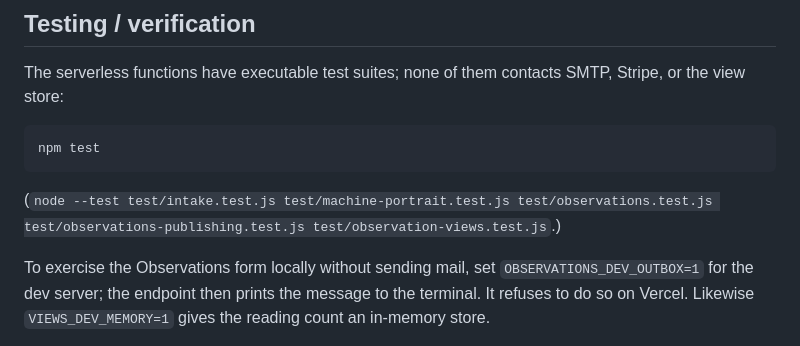
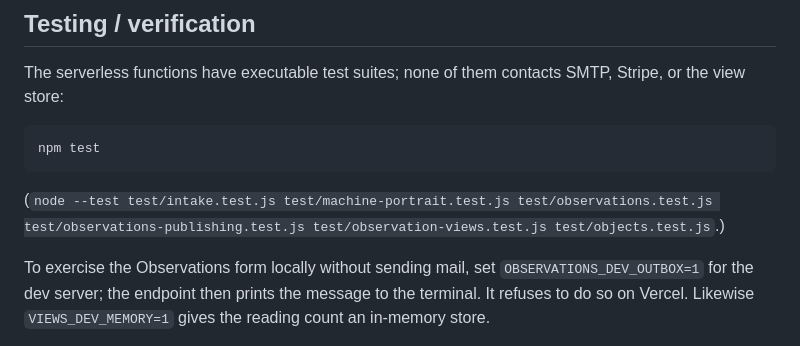
Before and after one commit to probnaya-work/surface, a Markdown page: AGENTS.md, the part around one of its changes. Rendered like a GitHub page.

````diff
--- a/AGENTS.md
+++ b/AGENTS.md
@@ -48,7 +52,7 @@ The serverless functions have executable test suites; none of them contacts SMTP
 npm test
 ```
 
-(`node --test test/intake.test.js test/machine-portrait.test.js test/observations.test.js test/observations-publishing.test.js test/observation-views.test.js`.)
+(`node --test test/intake.test.js test/machine-portrait.test.js test/observations.test.js test/observations-publishing.test.js test/observation-views.test.js test/objects.test.js`.)
 
 To exercise the Observations form locally without sending mail, set `OBSERVATIONS_DEV_OUTBOX=1` for the dev server; the endpoint then prints the message to the terminal. It refuses to do so on Vercel. Likewise `VIEWS_DEV_MEMORY=1` gives the reading count an in-memory store.
 
````
Also changed, not shown: other parts of AGENTS.md (+4 -0 lines), docs/objects-integration.md (added, +48 -0 lines).
